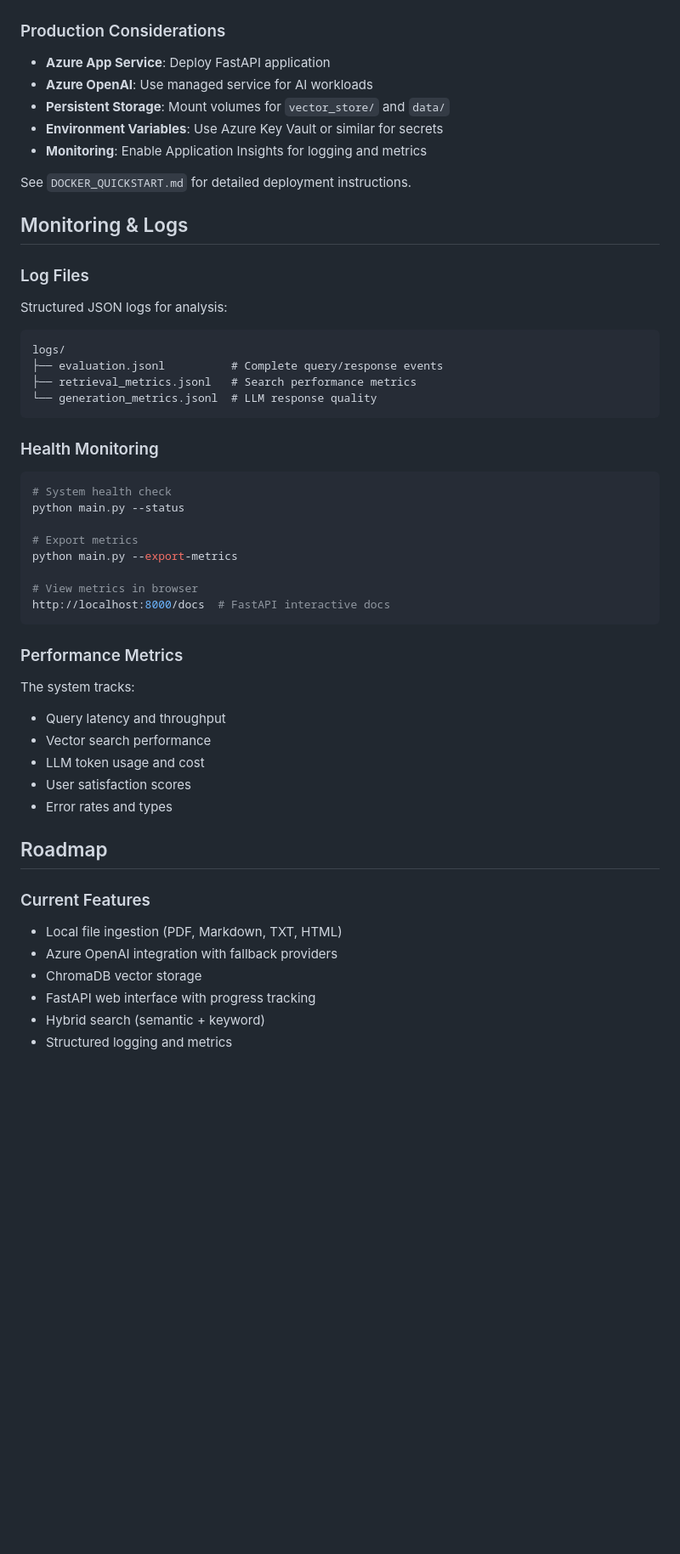
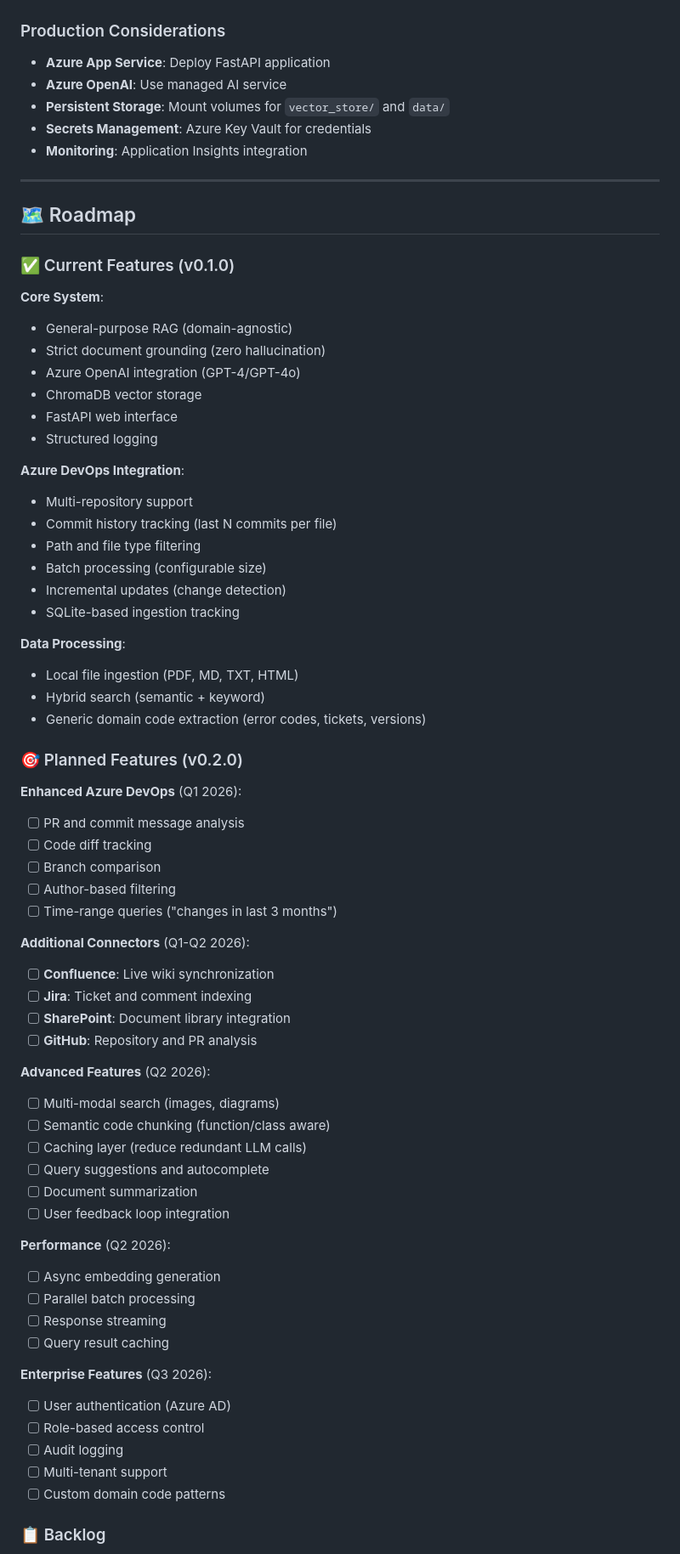
Before and after one commit to selva-k-r/RAG-ing, a Markdown page: README.md, the part around the change printed below. Shown: that part at 85% size. GitHub-like rendering; blank space fills up the shorter version.

````diff
--- a/README.md
+++ b/README.md
@@ -439,55 +483,73 @@ docker-compose -f docker-compose.minimal.yml up --build
 ### Production Considerations
 
 - **Azure App Service**: Deploy FastAPI application
-- **Azure OpenAI**: Use managed service for AI workloads
+- **Azure OpenAI**: Use managed AI service
 - **Persistent Storage**: Mount volumes for `vector_store/` and `data/`
-- **Environment Variables**: Use Azure Key Vault or similar for secrets
-- **Monitoring**: Enable Application Insights for logging and metrics
+- **Secrets Management**: Azure Key Vault for credentials
+- **Monitoring**: Application Insights integration
 
-See `DOCKER_QUICKSTART.md` for detailed deployment instructions.
+---
 
-## Monitoring & Logs
+## 🗺️ Roadmap
 
-### Log Files
+### ✅ Current Features (v0.1.0)
 
-Structured JSON logs for analysis:
+**Core System**:
+- General-purpose RAG (domain-agnostic)
+- Strict document grounding (zero hallucination)
+- Azure OpenAI integration (GPT-4/GPT-4o)
+- ChromaDB vector storage
+- FastAPI web interface
+- Structured logging
 
-```
-logs/
-├── evaluation.jsonl          # Complete query/response events
-├── retrieval_metrics.jsonl   # Search performance metrics
-└── generation_metrics.jsonl  # LLM response quality
-```
+**Azure DevOps Integration**:
+- Multi-repository support
+- Commit history tracking (last N commits per file)
+- Path and file type filtering
+- Batch processing (configurable size)
+- Incremental updates (change detection)
+- SQLite-based ingestion tracking
 
-### Health Monitoring
+**Data Processing**:
+- Local file ingestion (PDF, MD, TXT, HTML)
+- Hybrid search (semantic + keyword)
+- Generic domain code extraction (error codes, tickets, versions)
 
-```bash
-# System health check
-python main.py --status
+### 🎯 Planned Features (v0.2.0)
 
-# Export metrics
-python main.py --export-metrics
+**Enhanced Azure DevOps** (Q1 2026):
+- [ ] PR and commit message analysis
+- [ ] Code diff tracking
+- [ ] Branch comparison
+- [ ] Author-based filtering
+- [ ] Time-range queries ("changes in last 3 months")
 
-# View metrics in browser
-http://localhost:8000/docs  # FastAPI interactive docs
-```
+**Additional Connectors** (Q1-Q2 2026):
+- [ ] **Confluence**: Live wiki synchronization
+- [ ] **Jira**: Ticket and comment indexing
+- [ ] **SharePoint**: Document library integration
+- [ ] **GitHub**: Repository and PR analysis
 
-### Performance Metrics
+**Advanced Features** (Q2 2026):
+- [ ] Multi-modal search (images, diagrams)
+- [ ] Semantic code chunking (function/class aware)
+- [ ] Caching layer (reduce redundant LLM calls)
+- [ ] Query suggestions and autocomplete
+- [ ] Document summarization
+- [ ] User feedback loop integration
 
-The system tracks:
-- Query latency and throughput
-- Vector search performance
-- LLM token usage and cost
-- User satisfaction scores
-- Error rates and types
+**Performance** (Q2 2026):
+- [ ] Async embedding generation
+- [ ] Parallel batch processing
+- [ ] Response streaming
+- [ ] Query result caching
 
-## Roadmap
+**Enterprise Features** (Q3 2026):
+- [ ] User authentication (Azure AD)
+- [ ] Role-based access control
+- [ ] Audit logging
+- [ ] Multi-tenant support
+- [ ] Custom domain code patterns
 
-### Current Features
-- Local file ingestion (PDF, Markdown, TXT, HTML)
-- Azure OpenAI integration with fallback providers
-- ChromaDB vector storage
-- FastAPI web interface with progress tracking
-- Hybrid search (semantic + keyword)
-- Structured logging and metrics
+### 📋 Backlog
 
````
Also changed, not shown: other parts of README.md (+335 -270 lines).
